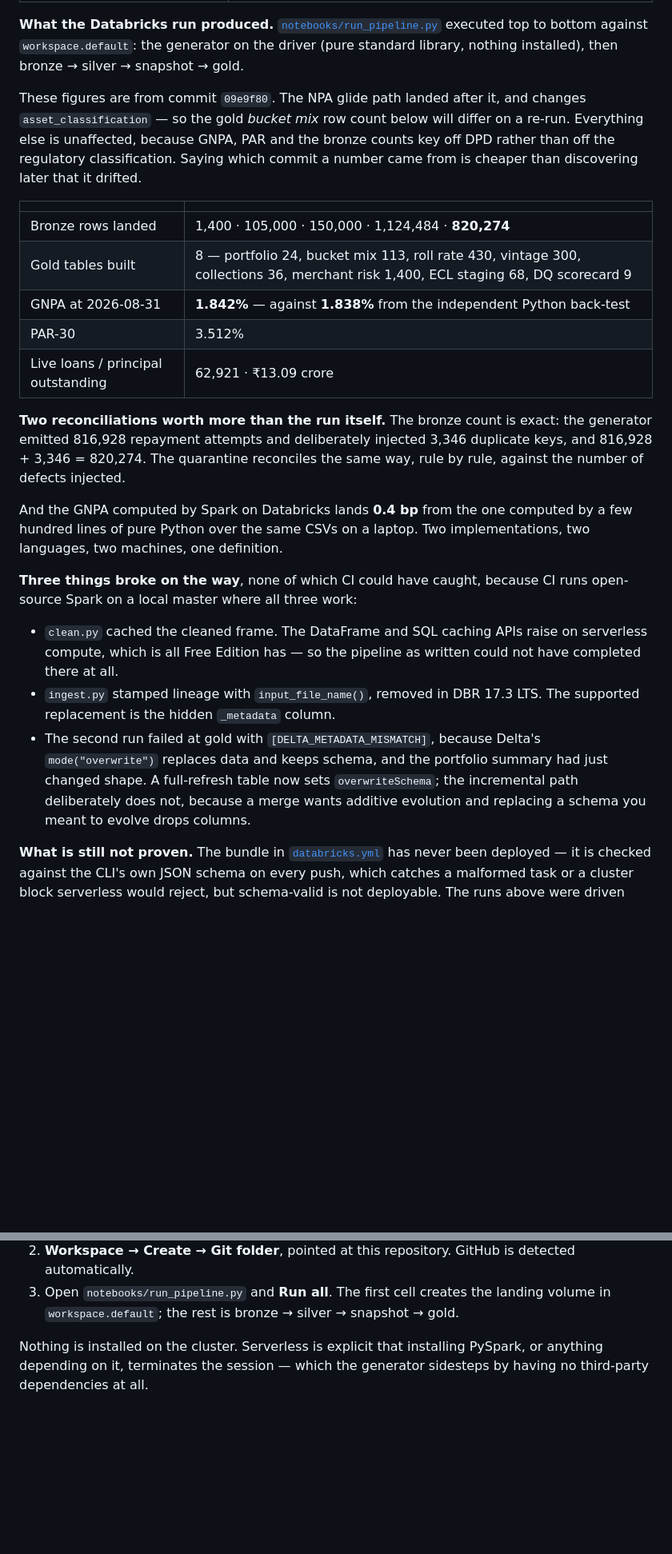
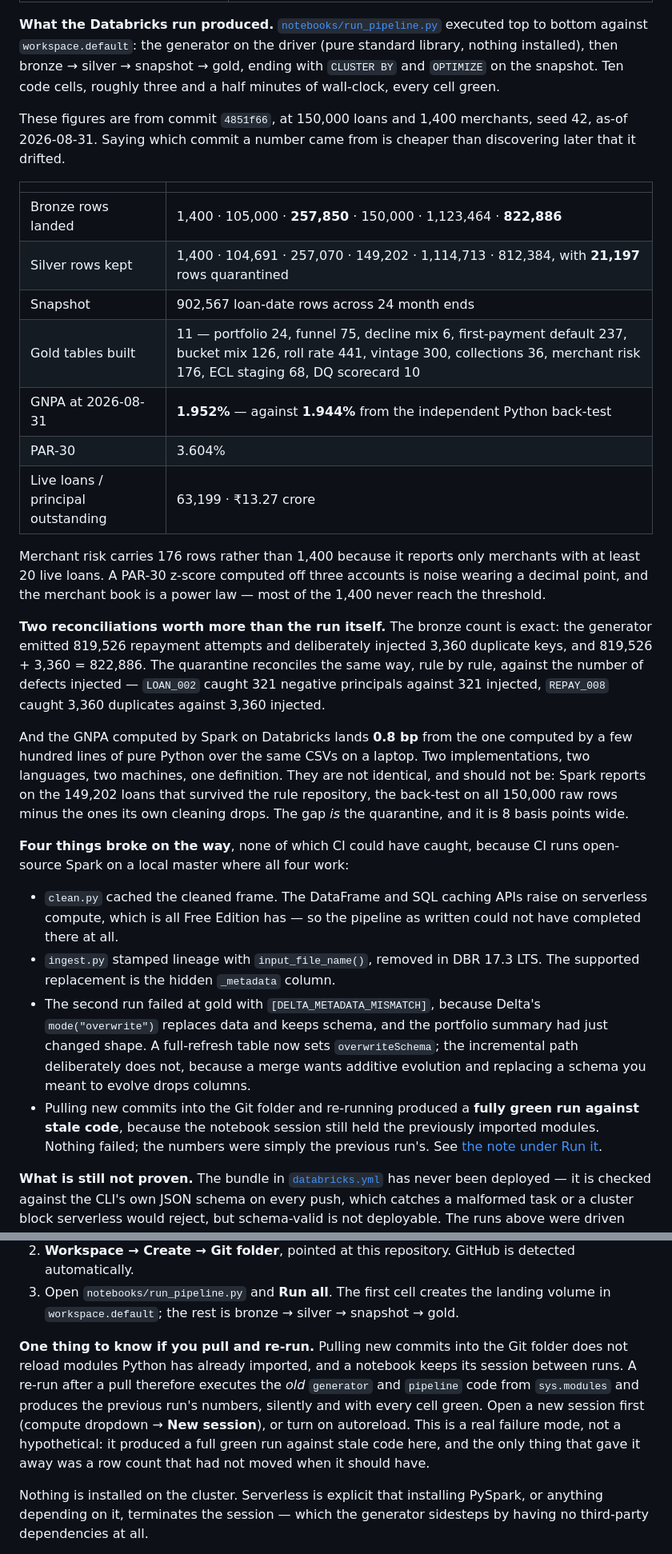
Before and after one commit to Git-ShivamPatil/bfsi-lending-lakehouse, a Markdown page: README.md, 2 parts joined by grey strips. Shown at 80% size. Rendered like a GitHub page; blank space fills up the shorter version.

Commit message:
Re-run on Databricks against the funnel commit, and record what it produced
The last figures in the README came from `09e9f80`, before the checkout funnel
existed. They are now from `4851f66`, which is what the repository actually is.

Bronze lands 822,886 repayment attempts and, for the first time, 257,850
applications; silver keeps 149,202 loans and quarantines 21,197 rows; the
snapshot is 902,567 loan-date rows; gold builds eleven tables rather than eight.
GNPA at 2026-08-31 is 1.952% on Databricks against 1.944% from the independent
Python back-test.

That gap used to be 0.4 bp and is now 0.8 bp, and the README now says why rather
than presenting it as noise. It should not be zero: Spark reports on the loans
that survived the rule repository, the back-test on the raw extract minus its own
cleaning. The eight basis points are the quarantine. A parity assertion demanding
exact equality would be asserting that the validation layer does nothing.

Merchant risk drops from 1,400 rows to 176 because it reports only merchants with
at least twenty live loans -- a PAR-30 z-score computed off three accounts is
noise wearing a decimal point, and the merchant book is a power law.

A fourth Databricks-only failure joins the three already documented, and it is
the worst of them because nothing failed. Pulling new commits into the Git folder
and re-running produced a fully green run against stale code: `git pull` does not
invalidate `sys.modules`, and the notebook session still held the modules from
the previous run. Every cell was green and every number was yesterday's. The tell
was a row count that should have moved and had not -- bronze had no applications
table. The fix is a new session before a re-run, and it is now written down under
"On Databricks Free Edition" where someone repeating the run will hit it.

```diff
--- a/README.md
+++ b/README.md
@@ -37,33 +37,44 @@ Being straight about this matters more than the claim it costs me:
 **What the Databricks run produced.** [`notebooks/run_pipeline.py`](notebooks/run_pipeline.py)
 executed top to bottom against `workspace.default`: the generator on the driver
 (pure standard library, nothing installed), then bronze → silver → snapshot →
-gold.
+gold, ending with `CLUSTER BY` and `OPTIMIZE` on the snapshot. Ten code cells,
+roughly three and a half minutes of wall-clock, every cell green.
 
-These figures are from commit `09e9f80`. The NPA glide path landed after it, and
-changes `asset_classification` — so the gold *bucket mix* row count below will
-differ on a re-run. Everything else is unaffected, because GNPA, PAR and the
-bronze counts key off DPD rather than off the regulatory classification. Saying
-which commit a number came from is cheaper than discovering later that it drifted.
+These figures are from commit `4851f66`, at 150,000 loans and 1,400 merchants,
+seed 42, as-of 2026-08-31. Saying which commit a number came from is cheaper
+than discovering later that it drifted.
 
 | | |
 |---|---|
-| Bronze rows landed | 1,400 · 105,000 · 150,000 · 1,124,484 · **820,274** |
-| Gold tables built | 8 — portfolio 24, bucket mix 113, roll rate 430, vintage 300, collections 36, merchant risk 1,400, ECL staging 68, DQ scorecard 9 |
-| GNPA at 2026-08-31 | **1.842%** — against **1.838%** from the independent Python back-test |
-| PAR-30 | 3.512% |
-| Live loans / principal outstanding | 62,921 · ₹13.09 crore |
+| Bronze rows landed | 1,400 · 105,000 · **257,850** · 150,000 · 1,123,464 · **822,886** |
+| Silver rows kept | 1,400 · 104,691 · 257,070 · 149,202 · 1,114,713 · 812,384, with **21,197** rows quarantined |
+| Snapshot | 902,567 loan-date rows across 24 month ends |
+| Gold tables built | 11 — portfolio 24, funnel 75, decline mix 6, first-payment default 237, bucket mix 126, roll rate 441, vintage 300, collections 36, merchant risk 176, ECL staging 68, DQ scorecard 10 |
+| GNPA at 2026-08-31 | **1.952%** — against **1.944%** from the independent Python back-test |
+| PAR-30 | 3.604% |
+| Live loans / principal outstanding | 63,199 · ₹13.27 crore |
+
+Merchant risk carries 176 rows rather than 1,400 because it reports only
+merchants with at least 20 live loans. A PAR-30 z-score computed off three
+accounts is noise wearing a decimal point, and the merchant book is a power law —
+most of the 1,400 never reach the threshold.
 
 **Two reconciliations worth more than the run itself.** The bronze count is
-exact: the generator emitted 816,928 repayment attempts and deliberately
-injected 3,346 duplicate keys, and 816,928 + 3,346 = 820,274. The quarantine
-reconciles the same way, rule by rule, against the number of defects injected.
+exact: the generator emitted 819,526 repayment attempts and deliberately
+injected 3,360 duplicate keys, and 819,526 + 3,360 = 822,886. The quarantine
+reconciles the same way, rule by rule, against the number of defects injected —
+`LOAN_002` caught 321 negative principals against 321 injected, `REPAY_008`
+caught 3,360 duplicates against 3,360 injected.
 
-And the GNPA computed by Spark on Databricks lands **0.4 bp** from the one
+And the GNPA computed by Spark on Databricks lands **0.8 bp** from the one
 computed by a few hundred lines of pure Python over the same CSVs on a laptop.
-Two implementations, two languages, two machines, one definition.
+Two implementations, two languages, two machines, one definition. They are not
+identical, and should not be: Spark reports on the 149,202 loans that survived
+the rule repository, the back-test on all 150,000 raw rows minus the ones its own
+cleaning drops. The gap *is* the quarantine, and it is 8 basis points wide.
 
-**Three things broke on the way**, none of which CI could have caught, because
-CI runs open-source Spark on a local master where all three work:
+**Four things broke on the way**, none of which CI could have caught, because
+CI runs open-source Spark on a local master where all four work:
 
 - `clean.py` cached the cleaned frame. The DataFrame and SQL caching APIs raise
   on serverless compute, which is all Free Edition has — so the pipeline as
@@ -76,6 +87,10 @@ CI runs open-source Spark on a local master where all three work:
   `overwriteSchema`; the incremental path deliberately does not, because a merge
   wants additive evolution and replacing a schema you meant to evolve drops
   columns.
+- Pulling new commits into the Git folder and re-running produced a **fully
+  green run against stale code**, because the notebook session still held the
+  previously imported modules. Nothing failed; the numbers were simply the
+  previous run's. See [the note under Run it](#on-databricks-free-edition).
 
 **What is still not proven.** The bundle in [`databricks.yml`](databricks.yml)
 has never been deployed — it is checked against the CLI's own JSON schema on
@@ -511,6 +526,16 @@ uploaded:
 3. Open `notebooks/run_pipeline.py` and **Run all**. The first cell creates the
    landing volume in `workspace.default`; the rest is bronze → silver →
    snapshot → gold.
+
+**One thing to know if you pull and re-run.** Pulling new commits into the Git
+folder does not reload modules Python has already imported, and a notebook keeps
+its session between runs. A re-run after a pull therefore executes the *old*
+`generator` and `pipeline` code from `sys.modules` and produces the previous
+run's numbers, silently and with every cell green. Open a new session first
+(compute dropdown → **New session**), or turn on autoreload. This is a real
+failure mode, not a hypothetical: it produced a full green run against stale
+code here, and the only thing that gave it away was a row count that had not
+moved when it should have.
 
 Nothing is installed on the cluster. Serverless is explicit that installing
 PySpark, or anything depending on it, terminates the session — which the
```
Also changed, not shown: other parts of README.md (+3 -3 lines).
